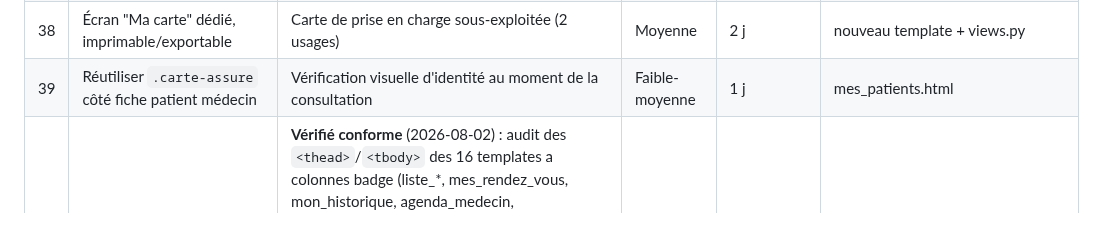
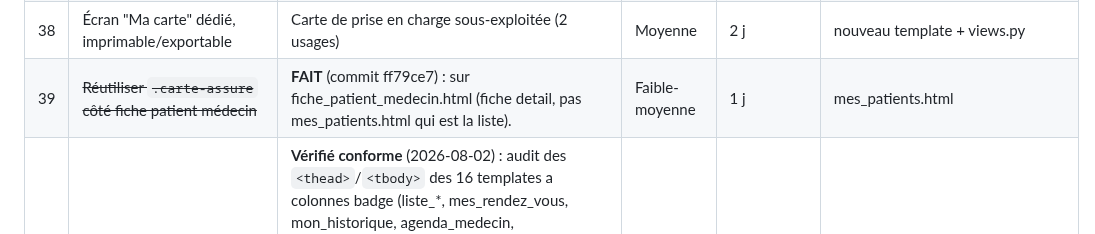
Before and after one commit to nito12973-hue/Projet_Final, a Markdown page: docs/superpowers/plan-direction-artistique.md, the part around the change. Drawn GitHub-style.

Commit message:
docs(plan): reference le commit de l'item 39 (plan direction artistique)

```diff
--- a/docs/superpowers/plan-direction-artistique.md
+++ b/docs/superpowers/plan-direction-artistique.md
@@ -132,7 +132,7 @@ Statut par item : voir la colonne "Chantier" des tableaux ci-dessous
 | 36 | Micro-interaction de succès sur actions critiques | Actuellement simple message Django statique | Moyenne | 1-2 j | ajouter_ordonnance_medecin.html, scanner_ordonnance.html, marquer_paiement_regle.html |
 | 37 | Loader inline sur boutons d'action asynchrone | Export Excel/PDF, recherche de lieu : pas de retour visuel | Faible-moyenne | 1 j | rapports.html, ajouter_prestataire.html |
 | 38 | Écran "Ma carte" dédié, imprimable/exportable | Carte de prise en charge sous-exploitée (2 usages) | Moyenne | 2 j | nouveau template + views.py |
-| 39 | Réutiliser `.carte-assure` côté fiche patient médecin | Vérification visuelle d'identité au moment de la consultation | Faible-moyenne | 1 j | mes_patients.html |
+| 39 | ~~Réutiliser `.carte-assure` côté fiche patient médecin~~ | **FAIT** (commit ff79ce7) : sur fiche_patient_medecin.html (fiche detail, pas mes_patients.html qui est la liste). | Faible-moyenne | 1 j | mes_patients.html |
 | 40 | ~~Uniformiser la position de la colonne statut/badge~~ | **Vérifié conforme** (2026-08-02) : audit des `<thead>`/`<tbody>` des 16 templates a colonnes badge (liste_*, mes_rendez_vous, mon_historique, agenda_medecin, liste_notifications_envoyees...). Partout ou un badge existe, il est deja la derniere colonne de donnees, juste avant Actions (ou tout a la fin si pas d'Actions) -- y compris liste_prestataires qui a 2 badges (Partenaire, Localisation), tous deux groupes en fin de ligne. Rien a corriger. | Faible | 1 j (audit + fix) | tous les templates liste_* |
 | 41 | ~~Audit des balises `<title>` par écran~~ | **FAIT** (commit 801ed69) : 63/63 templates surchargent bien le titre generique. Seule incoherence relevee et corrigee : le titre du dashboard admin, aligne sur le format des 3 autres dashboards de role. | Faible | 1 j | 67 templates |
 | 42 | ~~Vérifier le cache CDN Leaflet (SRI, cache long)~~ | **Vérifié conforme** (2026-08-02) : les 3 templates chargent la meme version épinglée (1.9.4, pas `@latest`) avec des hachages SRI identiques (CSS et JS) -- unpkg sert un cache long/immuable pour une URL versionnée. Rien à corriger. | Faible | 0,5 j | ajouter_prestataire.html, modifier_prestataire.html, prestataires_proches.html |
```
